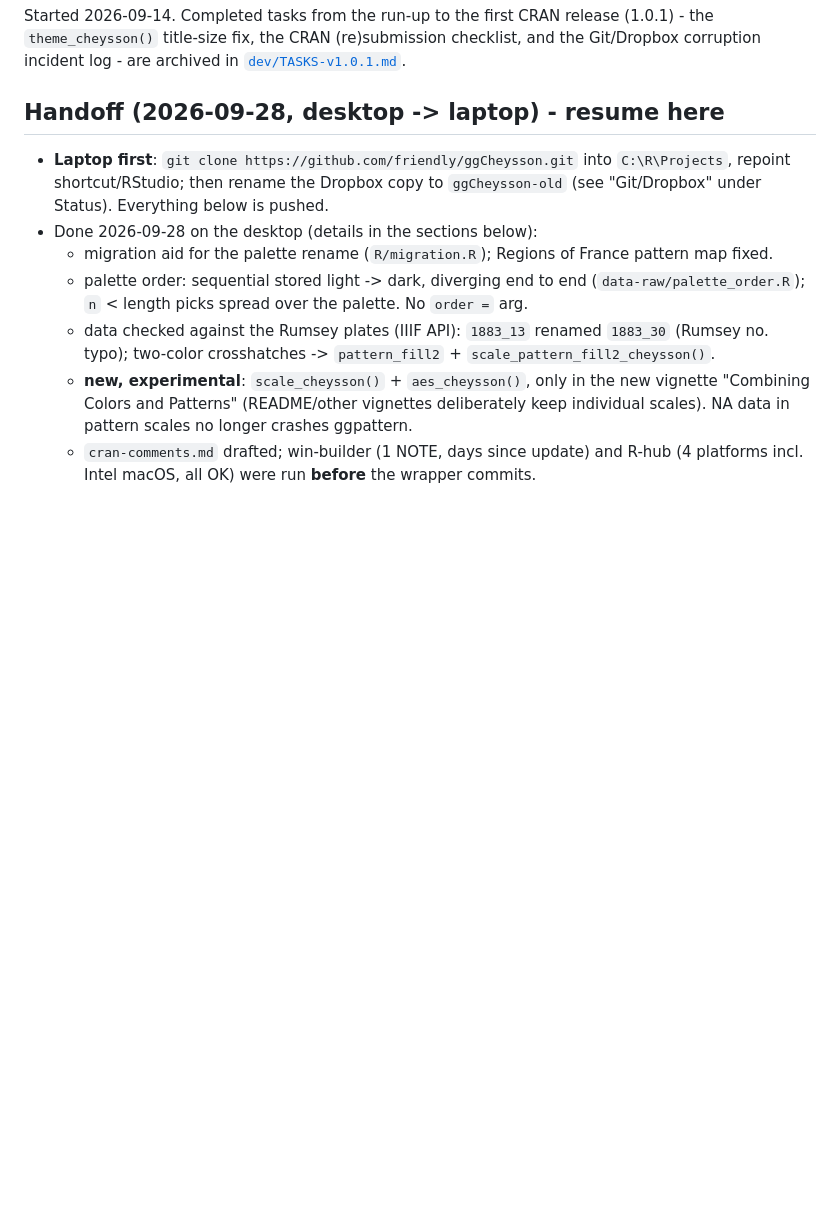
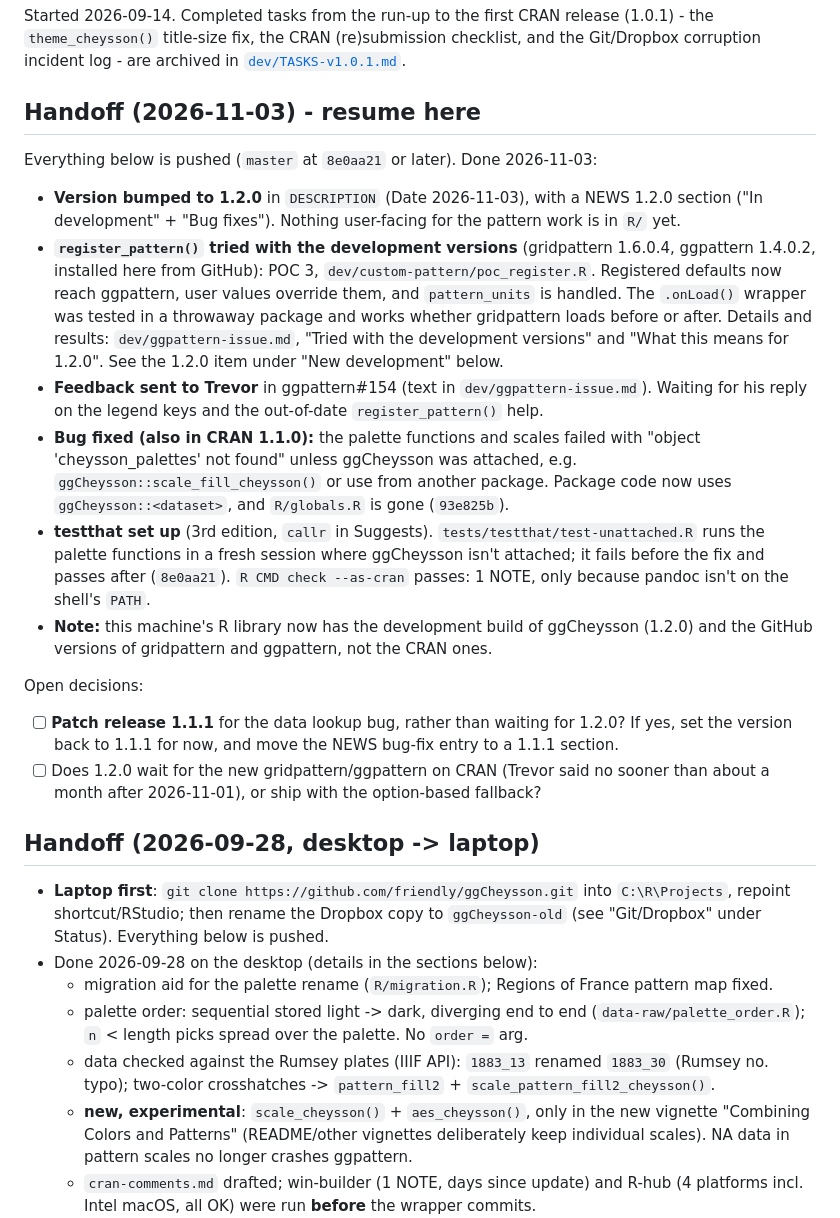
Before and after one commit to friendly/ggCheysson, a Markdown page: dev/TASKS.md, the part around one of its changes. Drawn GitHub-style; blank space fills up the shorter version.

Commit message:
TASKS: handoff for 2026-11-03 (register_pattern() POC, data lookup fix, tests)
Co-Authored-By: Claude Opus 5.5 <noreply@anthropic.com>

```diff
--- a/dev/TASKS.md
+++ b/dev/TASKS.md
@@ -4,7 +4,35 @@ Started 2026-09-14. Completed tasks from the run-up to the first CRAN release (1
 `theme_cheysson()` title-size fix, the CRAN (re)submission checklist, and the Git/Dropbox
 corruption incident log - are archived in [`dev/TASKS-v1.0.1.md`](TASKS-v1.0.1.md).
 
-## Handoff (2026-09-28, desktop -> laptop) - resume here
+## Handoff (2026-11-03) - resume here
+
+Everything below is pushed (`master` at `8e0aa21` or later). Done 2026-11-03:
+
+- **Version bumped to 1.2.0** in `DESCRIPTION` (Date 2026-11-03), with a NEWS 1.2.0 section ("In development" +
+  "Bug fixes"). Nothing user-facing for the pattern work is in `R/` yet.
+- **`register_pattern()` tried with the development versions** (gridpattern 1.6.0.4, ggpattern 1.4.0.2, installed
+  here from GitHub): POC 3, `dev/custom-pattern/poc_register.R`. Registered defaults now reach ggpattern, user values
+  override them, and `pattern_units` is handled. The `.onLoad()` wrapper was tested in a throwaway package and works
+  whether gridpattern loads before or after. Details and results: `dev/ggpattern-issue.md`, "Tried with the
+  development versions" and "What this means for 1.2.0". See the 1.2.0 item under "New development" below.
+- **Feedback sent to Trevor** in ggpattern#154 (text in `dev/ggpattern-issue.md`). Waiting for his reply on the
+  legend keys and the out-of-date `register_pattern()` help.
+- **Bug fixed (also in CRAN 1.1.0):** the palette functions and scales failed with "object 'cheysson_palettes' not
+  found" unless ggCheysson was attached, e.g. `ggCheysson::scale_fill_cheysson()` or use from another package.
+  Package code now uses `ggCheysson::<dataset>`, and `R/globals.R` is gone (`93e825b`).
+- **testthat set up** (3rd edition, `callr` in Suggests). `tests/testthat/test-unattached.R` runs the palette
+  functions in a fresh session where ggCheysson isn't attached; it fails before the fix and passes after
+  (`8e0aa21`). `R CMD check --as-cran` passes: 1 NOTE, only because pandoc isn't on the shell's `PATH`.
+- **Note:** this machine's R library now has the development build of ggCheysson (1.2.0) and the GitHub versions of
+  gridpattern and ggpattern, not the CRAN ones.
+
+Open decisions:
+- [ ] **Patch release 1.1.1** for the data lookup bug, rather than waiting for 1.2.0? If yes, set the version back to
+  1.1.1 for now, and move the NEWS bug-fix entry to a 1.1.1 section.
+- [ ] Does 1.2.0 wait for the new gridpattern/ggpattern on CRAN (Trevor said no sooner than about a month after
+  2026-11-01), or ship with the option-based fallback?
+
+## Handoff (2026-09-28, desktop -> laptop)
 
 - **Laptop first**: `git clone https://github.com/friendly/ggCheysson.git` into `C:\R\Projects`,
   repoint shortcut/RStudio; then rename the Dropbox copy to `ggCheysson-old` (see "Git/Dropbox"
```
Also changed, not shown: other parts of dev/TASKS.md (+16 -1 lines).
